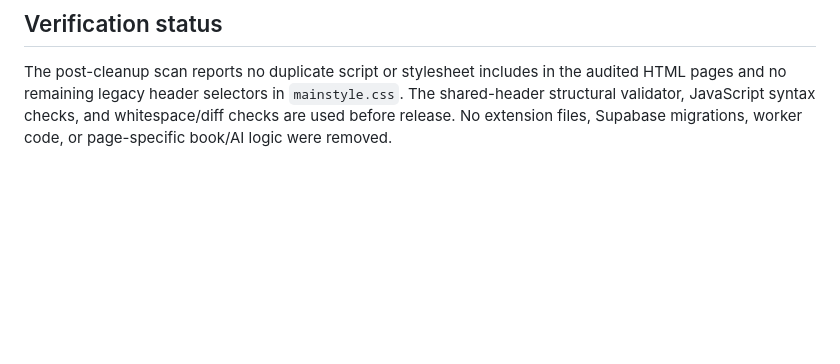
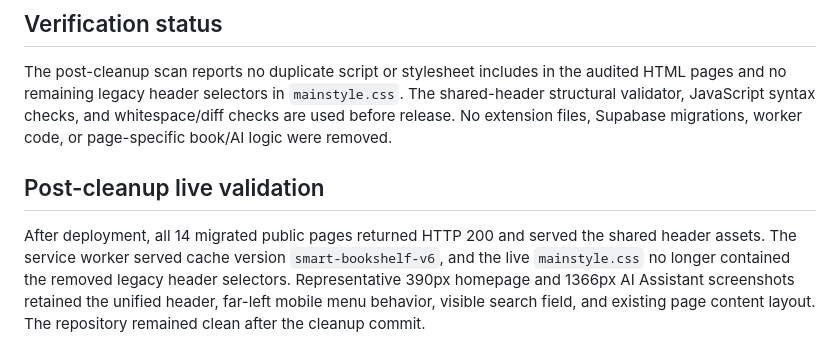
Before and after one commit to jokertalor-cpu/smart-bookshelf, a Markdown page: repository-cleanup-audit.md, the part around the change. GitHub-like rendering; blank space fills up the shorter version.

Commit message:
Record repository cleanup audit

```diff
--- a/repository-cleanup-audit.md
+++ b/repository-cleanup-audit.md
@@ -27,3 +27,8 @@ The static reference scan found `Gemini_Generated_Image_bwdh8wbwdh8wbwdh.png` an
 ## Verification status
 
 The post-cleanup scan reports no duplicate script or stylesheet includes in the audited HTML pages and no remaining legacy header selectors in `mainstyle.css`. The shared-header structural validator, JavaScript syntax checks, and whitespace/diff checks are used before release. No extension files, Supabase migrations, worker code, or page-specific book/AI logic were removed.
+
+
+## Post-cleanup live validation
+
+After deployment, all 14 migrated public pages returned HTTP 200 and served the shared header assets. The service worker served cache version `smart-bookshelf-v6`, and the live `mainstyle.css` no longer contained the removed legacy header selectors. Representative 390px homepage and 1366px AI Assistant screenshots retained the unified header, far-left mobile menu behavior, visible search field, and existing page content layout. The repository remained clean after the cleanup commit.
```
